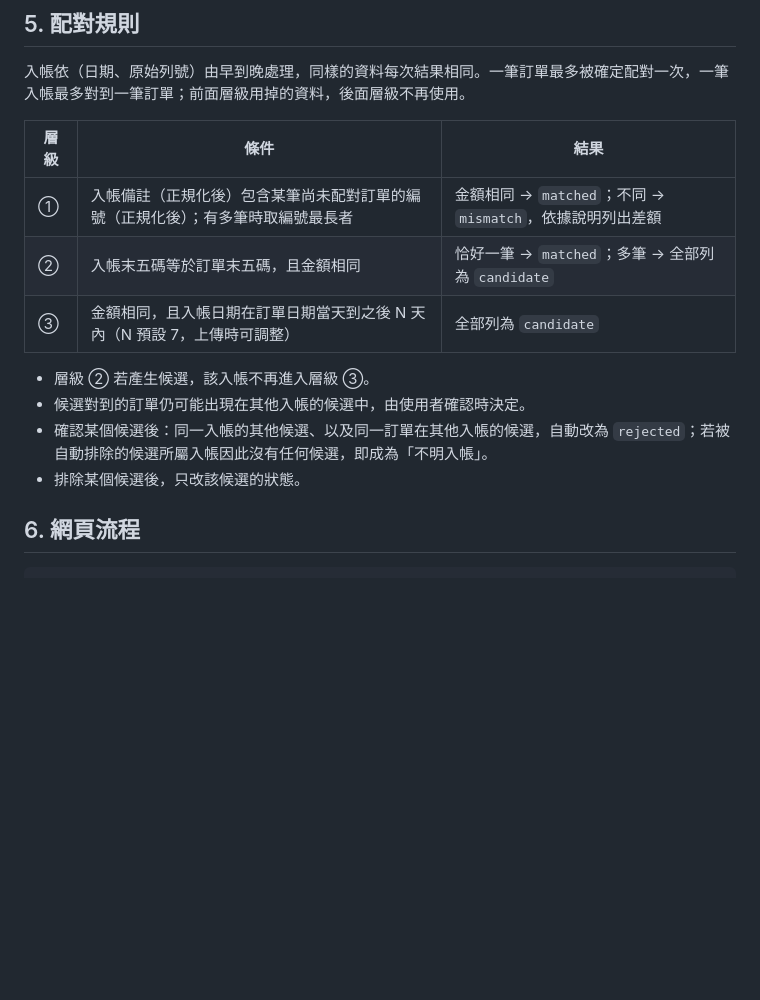
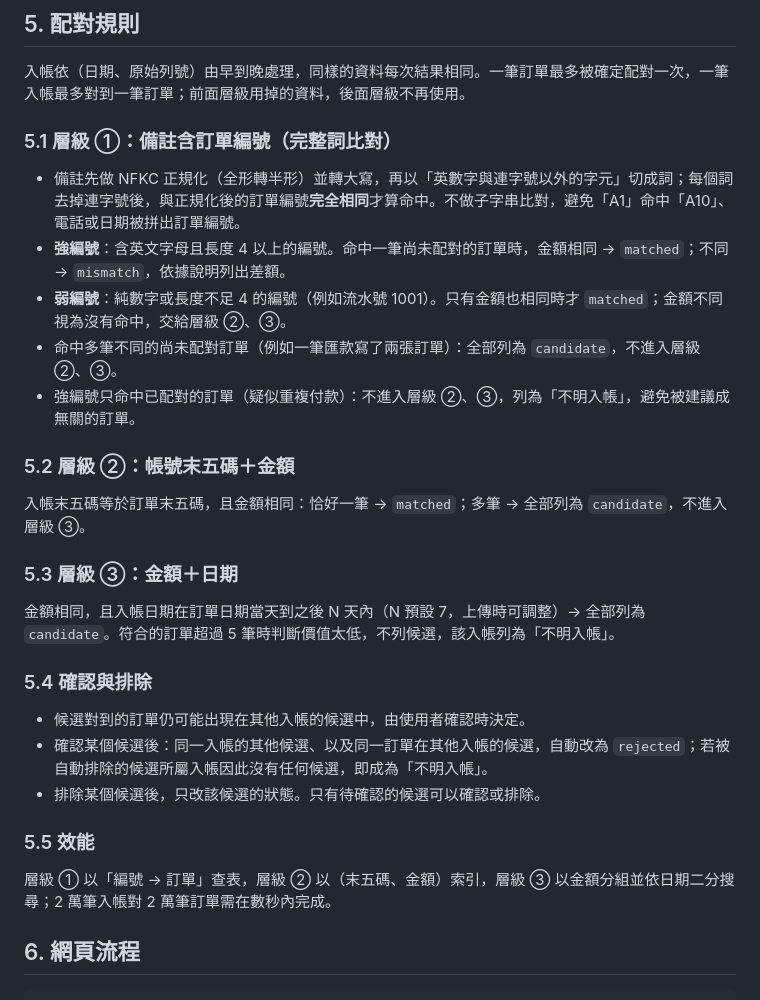
Before and after one commit to Junchan-Lin/bank-reconcile, a Markdown page: docs/design.md, the part around the change. Rendered like a GitHub page; blank space fills up the shorter version.

Commit message:
docs: 配對規則改為完整詞比對並加上候選上限
Co-Authored-By: Claude Opus 5.5 <noreply@anthropic.com>

```diff
--- a/docs/design.md
+++ b/docs/design.md
@@ -86,16 +86,31 @@
 
 入帳依（日期、原始列號）由早到晚處理，同樣的資料每次結果相同。一筆訂單最多被確定配對一次，一筆入帳最多對到一筆訂單；前面層級用掉的資料，後面層級不再使用。
 
-| 層級 | 條件 | 結果 |
-|---|---|---|
-| ① | 入帳備註（正規化後）包含某筆尚未配對訂單的編號（正規化後）；有多筆時取編號最長者 | 金額相同 → `matched`；不同 → `mismatch`，依據說明列出差額 |
-| ② | 入帳末五碼等於訂單末五碼，且金額相同 | 恰好一筆 → `matched`；多筆 → 全部列為 `candidate` |
-| ③ | 金額相同，且入帳日期在訂單日期當天到之後 N 天內（N 預設 7，上傳時可調整） | 全部列為 `candidate` |
+### 5.1 層級 ①：備註含訂單編號（完整詞比對）
 
-- 層級 ② 若產生候選，該入帳不再進入層級 ③。
+- 備註先做 NFKC 正規化（全形轉半形）並轉大寫，再以「英數字與連字號以外的字元」切成詞；每個詞去掉連字號後，與正規化後的訂單編號**完全相同**才算命中。不做子字串比對，避免「A1」命中「A10」、電話或日期被拼出訂單編號。
+- **強編號**：含英文字母且長度 4 以上的編號。命中一筆尚未配對的訂單時，金額相同 → `matched`；不同 → `mismatch`，依據說明列出差額。
+- **弱編號**：純數字或長度不足 4 的編號（例如流水號 1001）。只有金額也相同時才 `matched`；金額不同視為沒有命中，交給層級 ②、③。
+- 命中多筆不同的尚未配對訂單（例如一筆匯款寫了兩張訂單）：全部列為 `candidate`，不進入層級 ②、③。
+- 強編號只命中已配對的訂單（疑似重複付款）：不進入層級 ②、③，列為「不明入帳」，避免被建議成無關的訂單。
+
+### 5.2 層級 ②：帳號末五碼＋金額
+
+入帳末五碼等於訂單末五碼，且金額相同：恰好一筆 → `matched`；多筆 → 全部列為 `candidate`，不進入層級 ③。
+
+### 5.3 層級 ③：金額＋日期
+
+金額相同，且入帳日期在訂單日期當天到之後 N 天內（N 預設 7，上傳時可調整）→ 全部列為 `candidate`。符合的訂單超過 5 筆時判斷價值太低，不列候選，該入帳列為「不明入帳」。
+
+### 5.4 確認與排除
+
 - 候選對到的訂單仍可能出現在其他入帳的候選中，由使用者確認時決定。
 - 確認某個候選後：同一入帳的其他候選、以及同一訂單在其他入帳的候選，自動改為 `rejected`；若被自動排除的候選所屬入帳因此沒有任何候選，即成為「不明入帳」。
-- 排除某個候選後，只改該候選的狀態。
+- 排除某個候選後，只改該候選的狀態。只有待確認的候選可以確認或排除。
+
+### 5.5 效能
+
+層級 ① 以「編號 → 訂單」查表，層級 ② 以（末五碼、金額）索引，層級 ③ 以金額分組並依日期二分搜尋；2 萬筆入帳對 2 萬筆訂單需在數秒內完成。
 
 ## 6. 網頁流程
 
```
